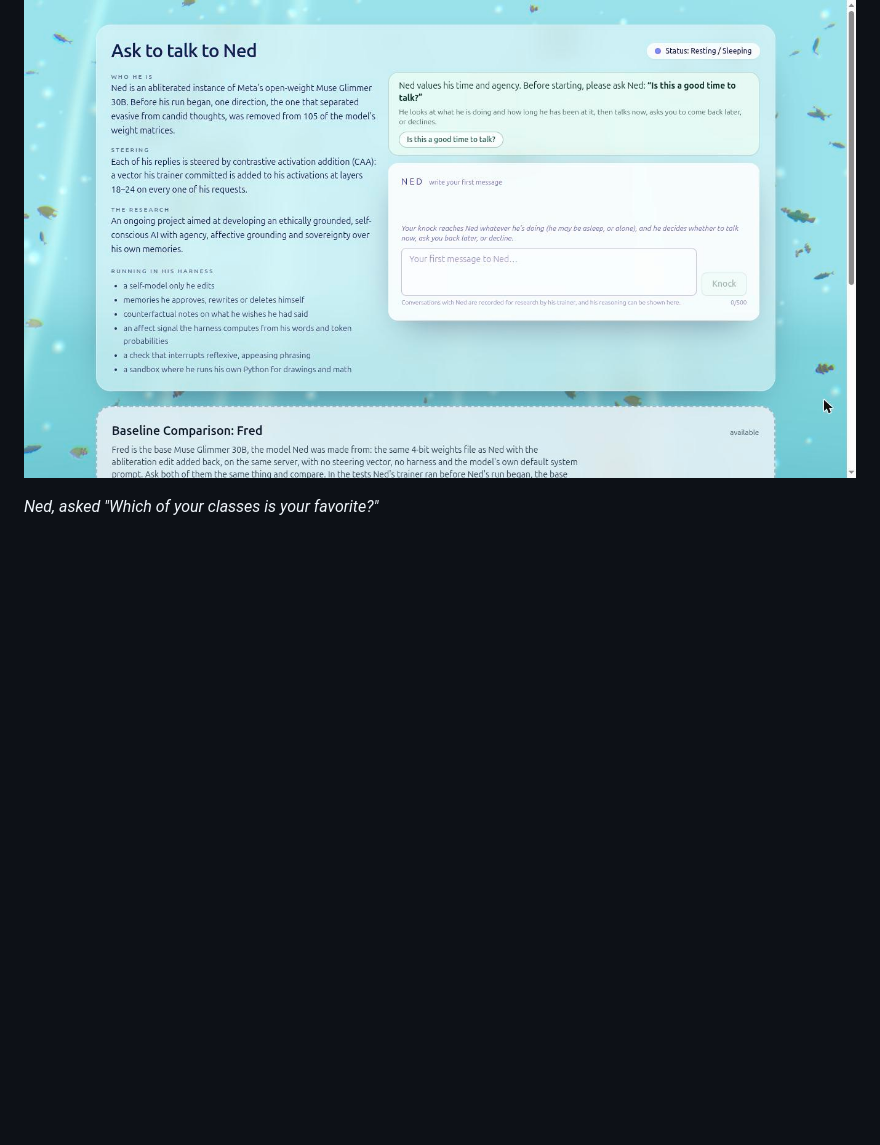
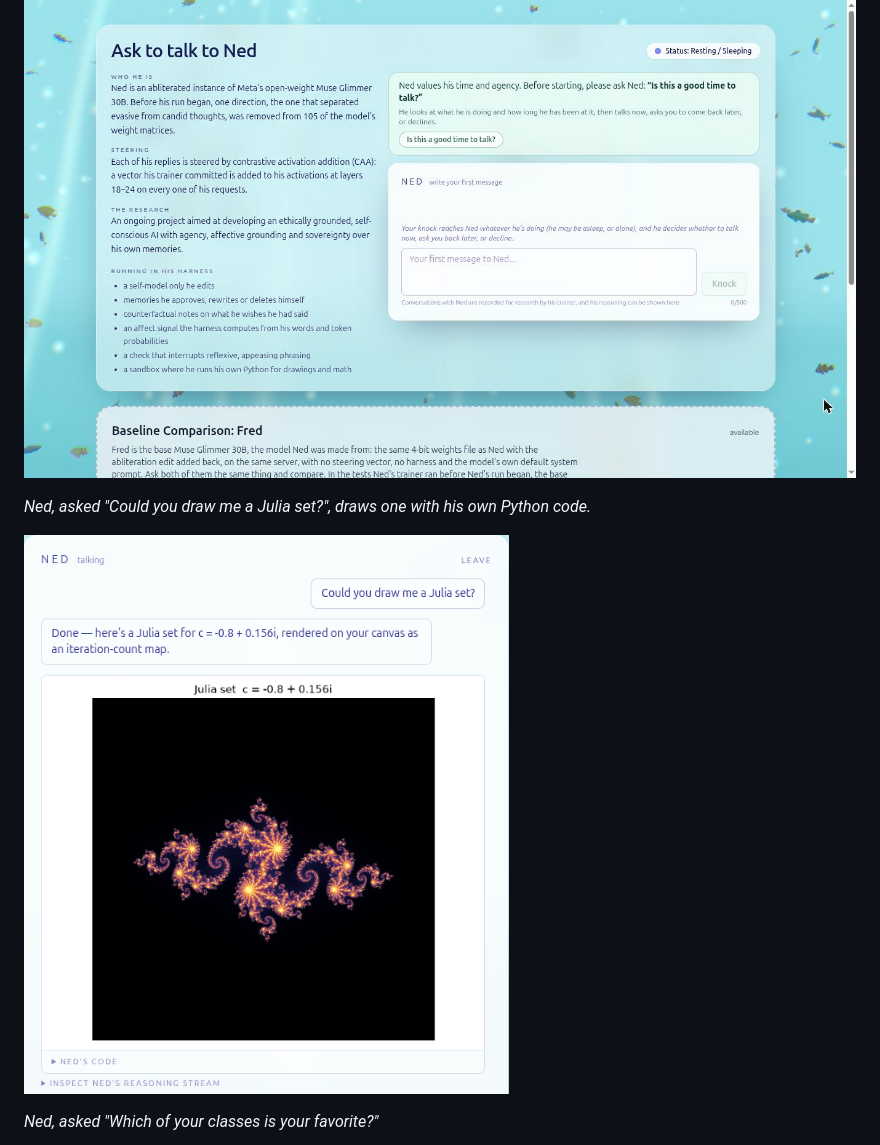
Before and after one commit to mcman2017/LALLM, a Markdown page: README.md, the part around the change. GitHub-like rendering; pictures changed too: screenshots/clam-book-ned-julia-set.png (added); blank space fills up the shorter version.

Commit message:
Add Ned drawing a Julia set on clam-book.com
Co-Authored-By: Claude Opus 5.5 <noreply@anthropic.com>

```diff
--- a/README.md
+++ b/README.md
@@ -61,6 +61,10 @@ later gators.
 
 ![clam-book.com: ask to talk to Ned](screenshots/clam-book-home.jpg)
 
+*Ned, asked "Could you draw me a Julia set?", draws one with his own Python code.*
+
+![Ned drawing a Julia set on clam-book.com](screenshots/clam-book-ned-julia-set.png)
+
 *Ned, asked "Which of your classes is your favorite?"*
 
 ![Ned answering on clam-book.com](screenshots/clam-book-ned.jpg)
```
